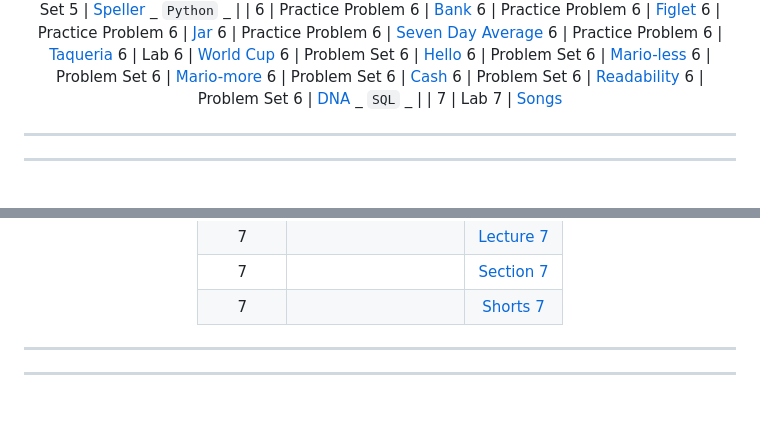
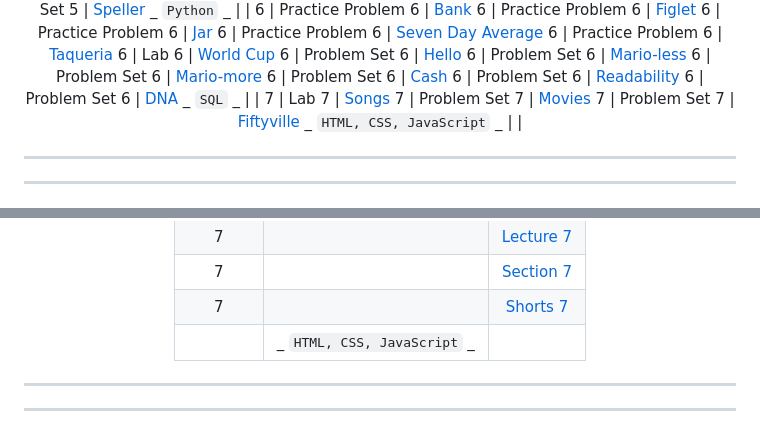
Before and after one commit to PedroZappa/Harvard-CS50, a Markdown page: README.md, 2 parts joined by grey strips. GitHub-like rendering.

```diff
--- a/README.md
+++ b/README.md
@@ -75,6 +75,11 @@ ___
   6   | Problem Set 6 | [DNA](/Code/ProblemSets/pset6/dna/)
   _ `SQL` _ | |
   7   | Lab 7 | [Songs](/Code/Labs/lab7/songs/)
+  7   | Problem Set 7 | [Movies](/Code/ProblemSets/pset7/movies/)
+  7   | Problem Set 7 | [Fiftyville](/Code/ProblemSets/pset7/fiftyville/)
+  _ `HTML, CSS, JavaScript` _ | |
+
+
 
 ___
 ___
@@ -113,7 +118,7 @@ ___
   7           |              | [Lecture 7](/Notes/Lectures/Lecture_7.md)
   7           |              | [Section 7](/Notes/Sections/Section_7.md)
   7           |              | [Shorts 7](/Notes/Shorts/Shorts_7.md)
-
+  || _ `HTML, CSS, JavaScript` _ | |
 ___
 ___
 
```
